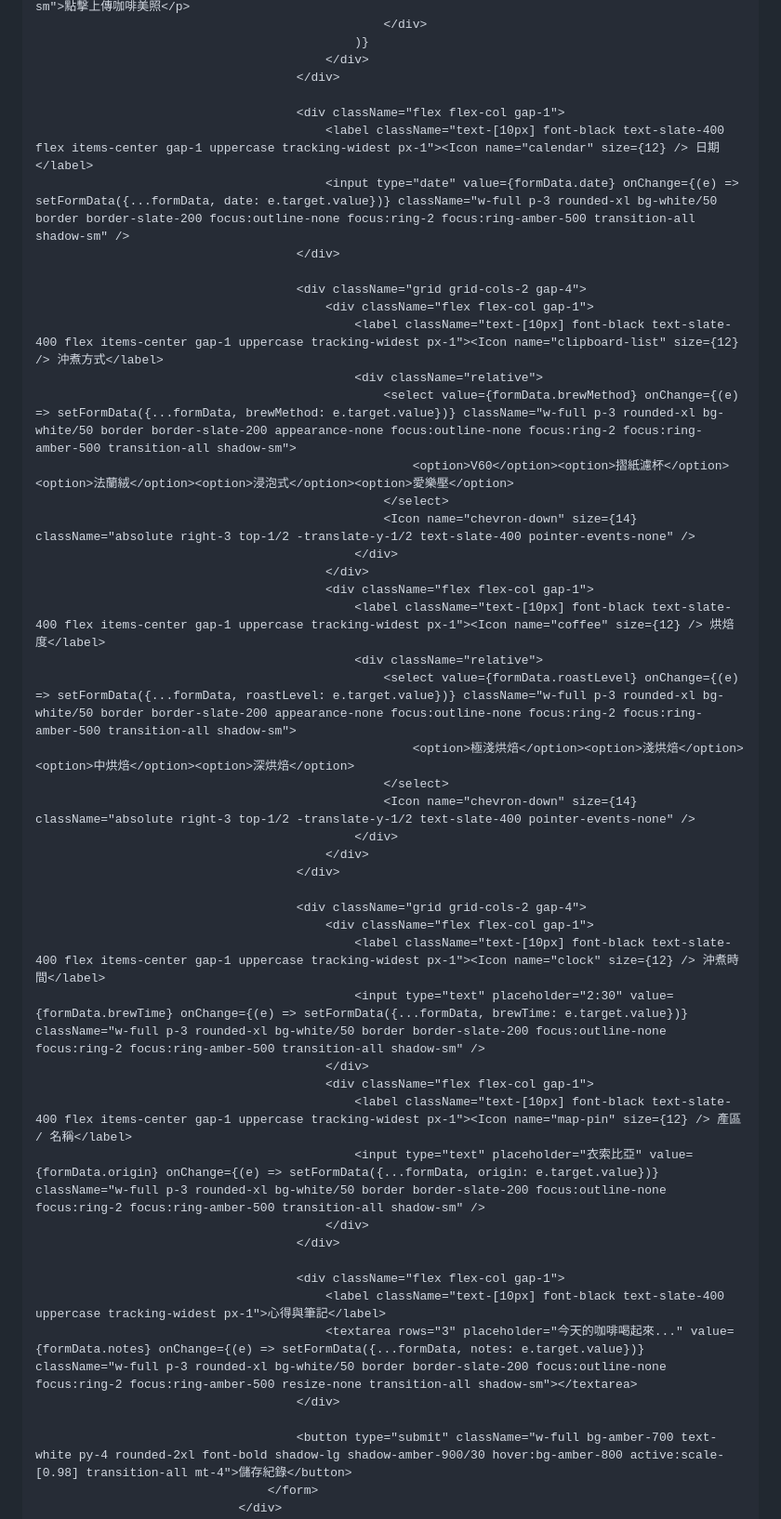
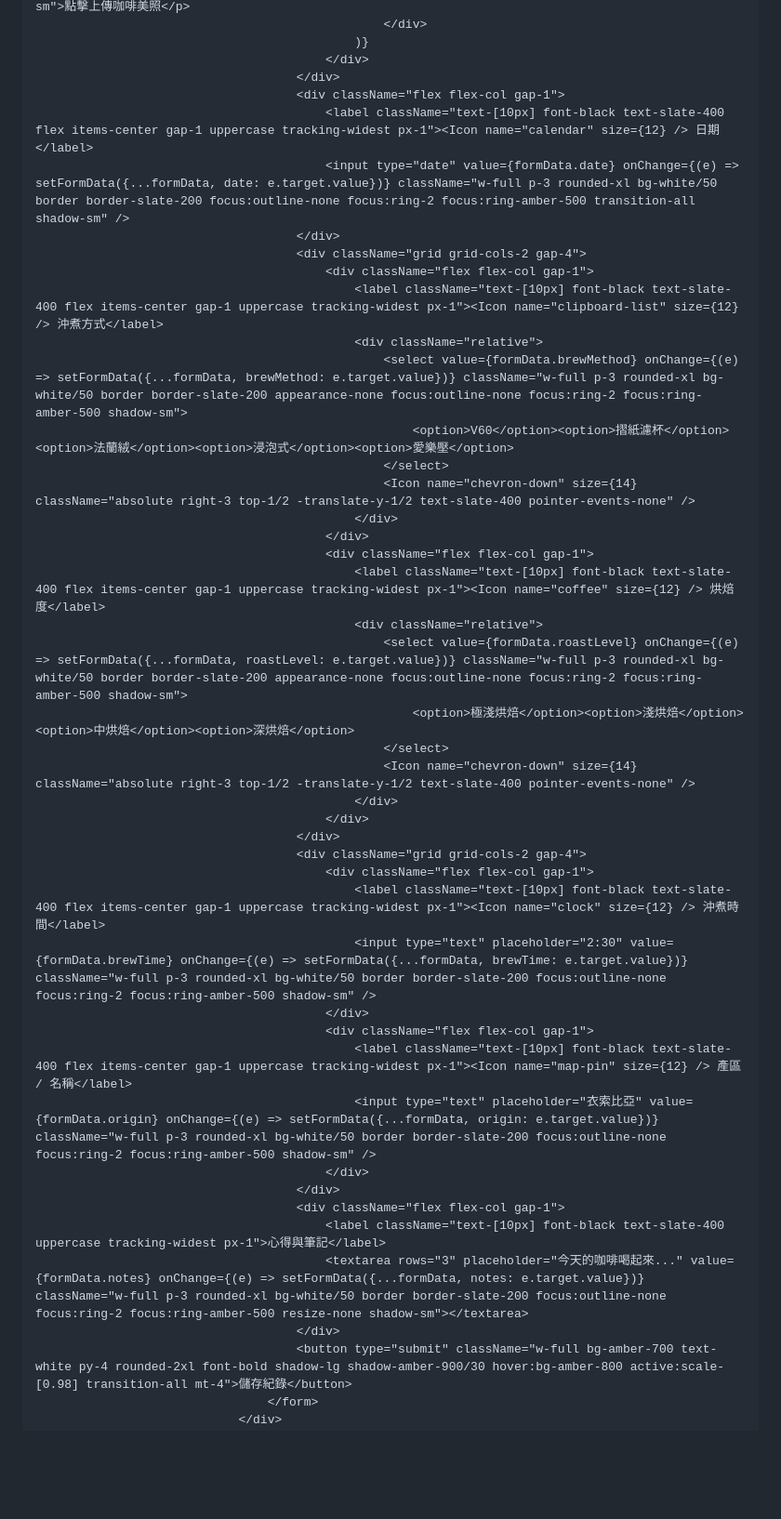
Before and after one commit to chtungxx/Chtcoffee, a Markdown page: README.md, the part around one of its changes. Shown at 93% size. GitHub-like rendering; blank space fills up the shorter version.

```diff
--- a/README.md
+++ b/README.md
@@ -205,17 +198,15 @@
                                                 )}
                                             </div>
                                         </div>
-
                                         <div className="flex flex-col gap-1">
                                             <label className="text-[10px] font-black text-slate-400 flex items-center gap-1 uppercase tracking-widest px-1"><Icon name="calendar" size={12} /> 日期</label>
                                             <input type="date" value={formData.date} onChange={(e) => setFormData({...formData, date: e.target.value})} className="w-full p-3 rounded-xl bg-white/50 border border-slate-200 focus:outline-none focus:ring-2 focus:ring-amber-500 transition-all shadow-sm" />
                                         </div>
-
                                         <div className="grid grid-cols-2 gap-4">
                                             <div className="flex flex-col gap-1">
                                                 <label className="text-[10px] font-black text-slate-400 flex items-center gap-1 uppercase tracking-widest px-1"><Icon name="clipboard-list" size={12} /> 沖煮方式</label>
                                                 <div className="relative">
-                                                    <select value={formData.brewMethod} onChange={(e) => setFormData({...formData, brewMethod: e.target.value})} className="w-full p-3 rounded-xl bg-white/50 border border-slate-200 appearance-none focus:outline-none focus:ring-2 focus:ring-amber-500 transition-all shadow-sm">
+                                                    <select value={formData.brewMethod} onChange={(e) => setFormData({...formData, brewMethod: e.target.value})} className="w-full p-3 rounded-xl bg-white/50 border border-slate-200 appearance-none focus:outline-none focus:ring-2 focus:ring-amber-500 shadow-sm">
                                                         <option>V60</option><option>摺紙濾杯</option><option>法蘭絨</option><option>浸泡式</option><option>愛樂壓</option>
                                                     </select>
                                                     <Icon name="chevron-down" size={14} className="absolute right-3 top-1/2 -translate-y-1/2 text-slate-400 pointer-events-none" />
@@ -224,30 +215,27 @@
                                             <div className="flex flex-col gap-1">
                                                 <label className="text-[10px] font-black text-slate-400 flex items-center gap-1 uppercase tracking-widest px-1"><Icon name="coffee" size={12} /> 烘焙度</label>
                                                 <div className="relative">
-                                                    <select value={formData.roastLevel} onChange={(e) => setFormData({...formData, roastLevel: e.target.value})} className="w-full p-3 rounded-xl bg-white/50 border border-slate-200 appearance-none focus:outline-none focus:ring-2 focus:ring-amber-500 transition-all shadow-sm">
+                                                    <select value={formData.roastLevel} onChange={(e) => setFormData({...formData, roastLevel: e.target.value})} className="w-full p-3 rounded-xl bg-white/50 border border-slate-200 appearance-none focus:outline-none focus:ring-2 focus:ring-amber-500 shadow-sm">
                                                         <option>極淺烘焙</option><option>淺烘焙</option><option>中烘焙</option><option>深烘焙</option>
                                                     </select>
                                                     <Icon name="chevron-down" size={14} className="absolute right-3 top-1/2 -translate-y-1/2 text-slate-400 pointer-events-none" />
                                                 </div>
                                             </div>
                                         </div>
-
                                         <div className="grid grid-cols-2 gap-4">
                                             <div className="flex flex-col gap-1">
                                                 <label className="text-[10px] font-black text-slate-400 flex items-center gap-1 uppercase tracking-widest px-1"><Icon name="clock" size={12} /> 沖煮時間</label>
-                                                <input type="text" placeholder="2:30" value={formData.brewTime} onChange={(e) => setFormData({...formData, brewTime: e.target.value})} className="w-full p-3 rounded-xl bg-white/50 border border-slate-200 focus:outline-none focus:ring-2 focus:ring-amber-500 transition-all shadow-sm" />
+                                                <input type="text" placeholder="2:30" value={formData.brewTime} onChange={(e) => setFormData({...formData, brewTime: e.target.value})} className="w-full p-3 rounded-xl bg-white/50 border border-slate-200 focus:outline-none focus:ring-2 focus:ring-amber-500 shadow-sm" />
                                             </div>
                                             <div className="flex flex-col gap-1">
                                                 <label className="text-[10px] font-black text-slate-400 flex items-center gap-1 uppercase tracking-widest px-1"><Icon name="map-pin" size={12} /> 產區 / 名稱</label>
-                                                <input type="text" placeholder="衣索比亞" value={formData.origin} onChange={(e) => setFormData({...formData, origin: e.target.value})} className="w-full p-3 rounded-xl bg-white/50 border border-slate-200 focus:outline-none focus:ring-2 focus:ring-amber-500 transition-all shadow-sm" />
+                                                <input type="text" placeholder="衣索比亞" value={formData.origin} onChange={(e) => setFormData({...formData, origin: e.target.value})} className="w-full p-3 rounded-xl bg-white/50 border border-slate-200 focus:outline-none focus:ring-2 focus:ring-amber-500 shadow-sm" />
                                             </div>
                                         </div>
-
                                         <div className="flex flex-col gap-1">
                                             <label className="text-[10px] font-black text-slate-400 uppercase tracking-widest px-1">心得與筆記</label>
-                                            <textarea rows="3" placeholder="今天的咖啡喝起來..." value={formData.notes} onChange={(e) => setFormData({...formData, notes: e.target.value})} className="w-full p-3 rounded-xl bg-white/50 border border-slate-200 focus:outline-none focus:ring-2 focus:ring-amber-500 resize-none transition-all shadow-sm"></textarea>
+                                            <textarea rows="3" placeholder="今天的咖啡喝起來..." value={formData.notes} onChange={(e) => setFormData({...formData, notes: e.target.value})} className="w-full p-3 rounded-xl bg-white/50 border border-slate-200 focus:outline-none focus:ring-2 focus:ring-amber-500 resize-none shadow-sm"></textarea>
                                         </div>
-
                                         <button type="submit" className="w-full bg-amber-700 text-white py-4 rounded-2xl font-bold shadow-lg shadow-amber-900/30 hover:bg-amber-800 active:scale-[0.98] transition-all mt-4">儲存紀錄</button>
                                     </form>
                                 </div>
```
Also changed, not shown: other parts of README.md (+32 -46 lines).
